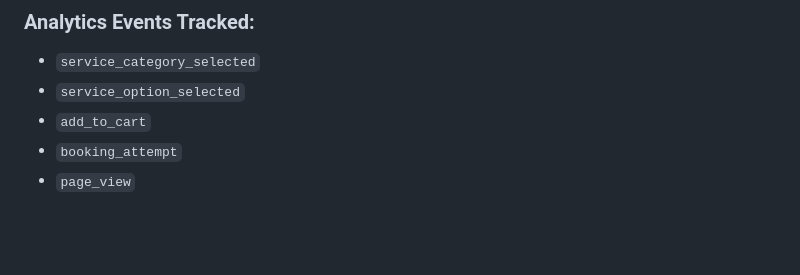
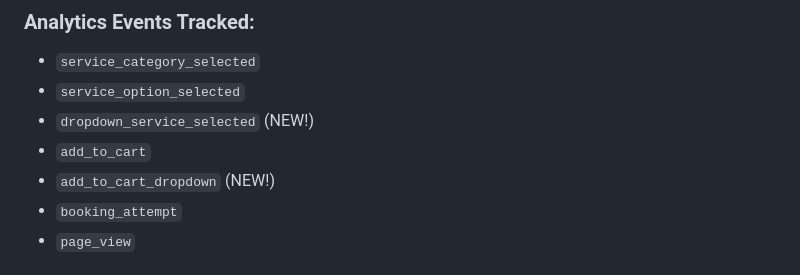
Before and after one commit to Icantcode45/finalstaydripped, a Markdown page: ENHANCED-BOOKING-SYSTEM.md, the part around the change. Rendered like a GitHub page; blank space fills up the shorter version.

Commit message:
Update analytics events to include dropdown tracking
cgen-5f56e22a869048909e0ec657a0718829

```diff
--- a/ENHANCED-BOOKING-SYSTEM.md
+++ b/ENHANCED-BOOKING-SYSTEM.md
@@ -159,7 +159,9 @@ The system is fully responsive with:
 ### Analytics Events Tracked:
 - `service_category_selected`
 - `service_option_selected`
+- `dropdown_service_selected` (NEW!)
 - `add_to_cart`
+- `add_to_cart_dropdown` (NEW!)
 - `booking_attempt`
 - `page_view`
 
```
